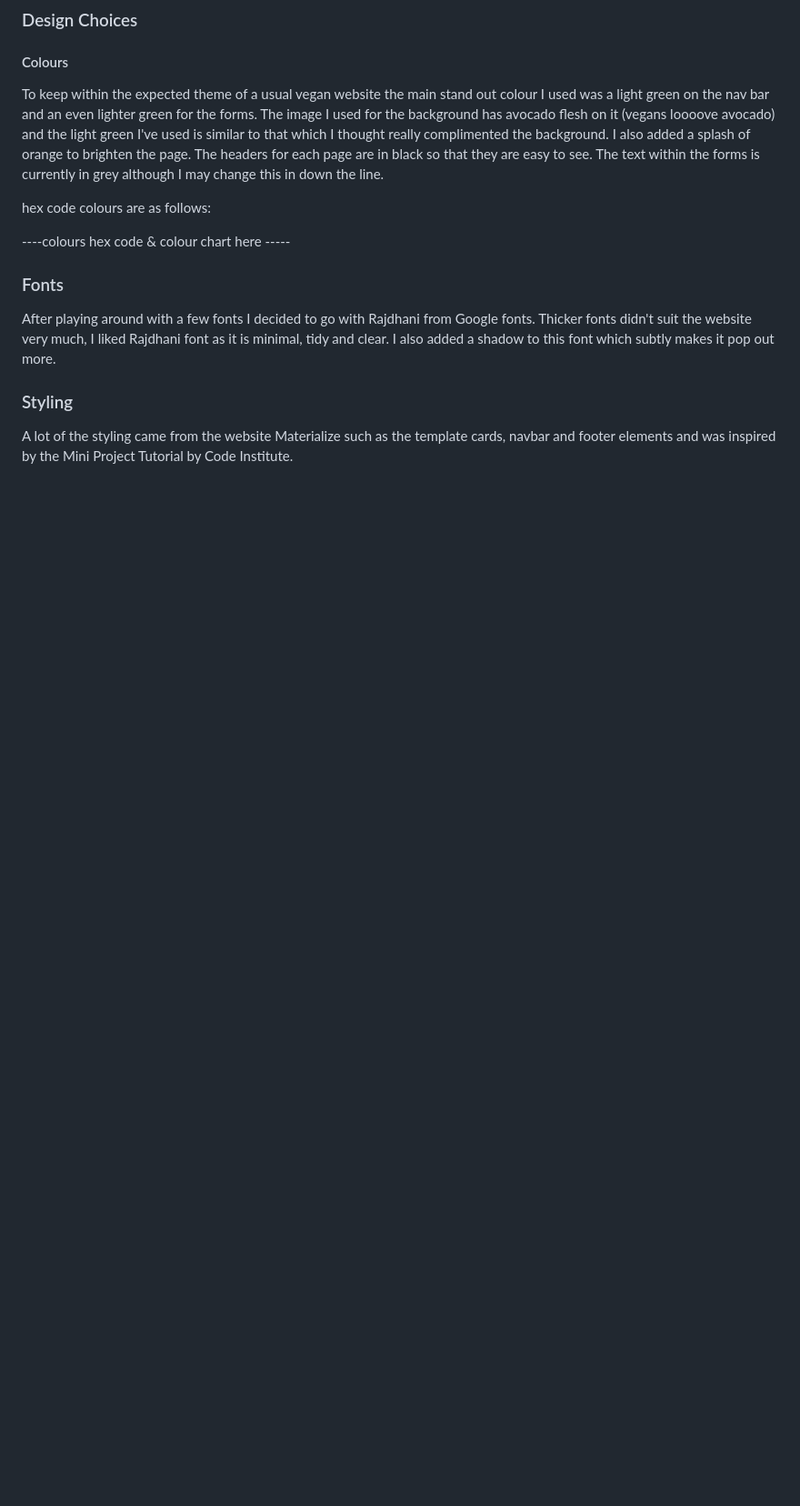
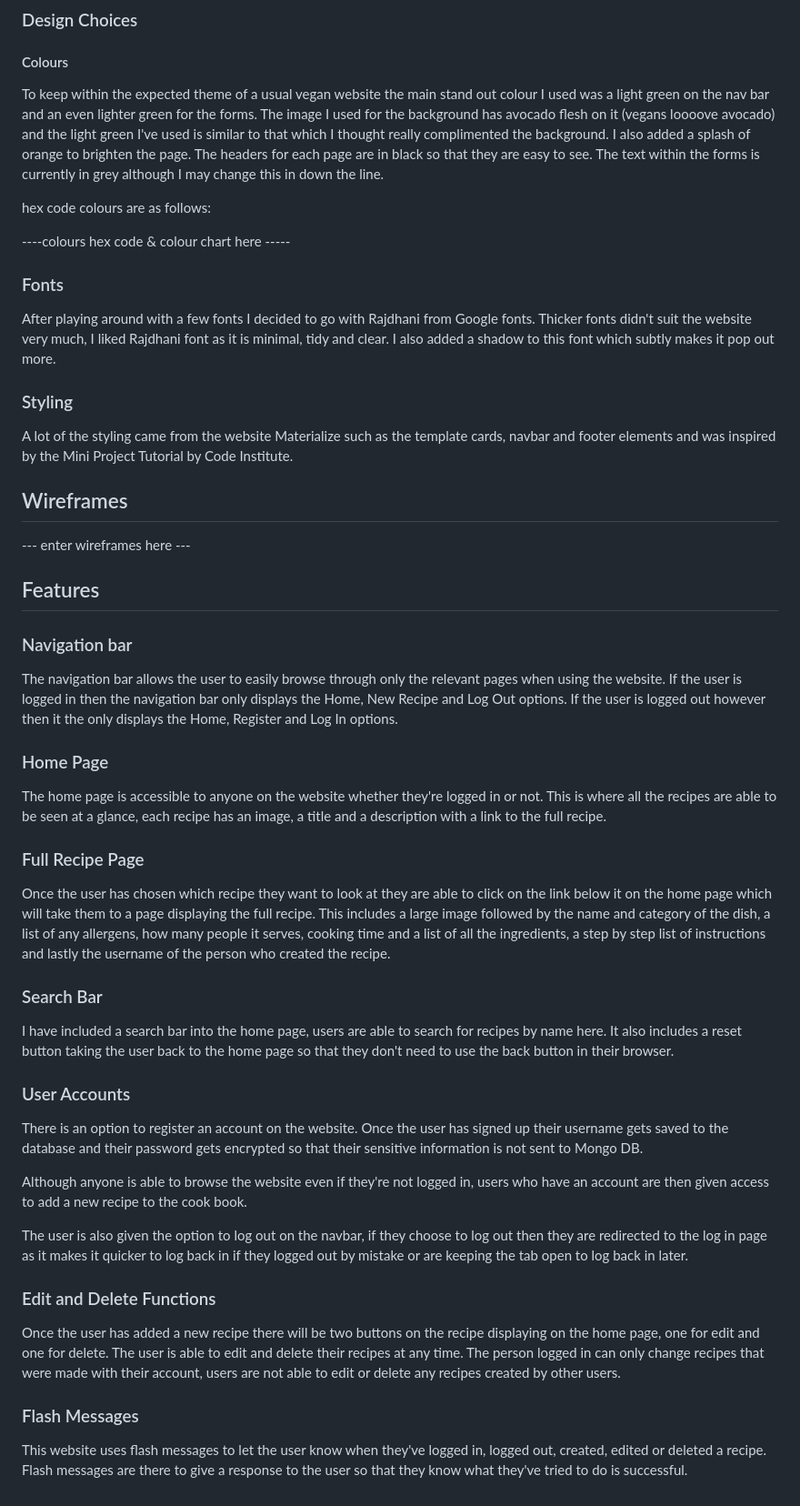
Before and after one commit to rebeccoder/cook-book, a Markdown page: README.md, the part around the change. Shown at 91% size. Rendered like a GitHub page; blank space fills up the shorter version.

Commit message:
added features to readme

```diff
--- a/README.md
+++ b/README.md
@@ -81,3 +81,45 @@ Thicker fonts didn't suit the website very much, I liked Rajdhani font as it is
 ### Styling
 
 A lot of the styling came from the website Materialize such as the template cards, navbar and footer elements and was inspired by the Mini Project Tutorial by Code Institute.
+
+
+## Wireframes
+
+--- enter wireframes here ---
+
+## Features
+
+### Navigation bar
+
+The navigation bar allows the user to easily browse through only the relevant pages when using the website. If the user is logged in then the navigation bar  only displays the Home, New Recipe and Log Out options. If the user is logged out however then it the only displays the Home, Register and Log In options.
+
+### Home Page
+
+The home page is accessible to anyone on the website whether they're logged in or not. This is where all the recipes are able to be seen at a glance, each recipe has an image, a title and a description with a link to the full recipe.
+
+
+### Full Recipe Page
+
+Once the user has chosen which recipe they want to look at they are able to click on the link below it on the home page which will take them to a page displaying the full recipe. This includes a large image followed by the name and category of the dish, a list of any allergens, how many people it serves, cooking time and a list of all the ingredients, a step by step list of instructions and lastly the username of the person who created the recipe.
+
+### Search Bar
+
+I have included a search bar into the home page, users are able to search for recipes by name here. It also includes a reset button taking the user back to the home page so that they don't need to use the back button in their browser.
+
+### User Accounts
+
+There is an option to register an account on the website.
+Once the user has signed up their username gets saved to the database and their password gets encrypted so that their sensitive information is not sent to Mongo DB.
+
+Although anyone is able to browse the website even if they're not logged in, users who have an account are then given access to add a new recipe to the cook book.
+
+The user is also given the option to log out on the navbar, if they choose to log out then they are redirected to the log in page as it makes it quicker to log back in if they logged out by mistake or are keeping the tab open to log back in later.
+
+
+### Edit and Delete Functions
+
+Once the user has added a new recipe there will be two buttons on the recipe displaying on the home page, one for edit and one for delete. The user is able to edit and delete their recipes at any time. The person logged in can only change recipes that were made with their account, users are not able to edit or delete any recipes created by other users.
+
+### Flash Messages
+
+This website uses flash messages to let the user know when they've logged in, logged out, created, edited or deleted a recipe. Flash messages are there to give a response to the user so that they know what they've tried to do is successful.
```
